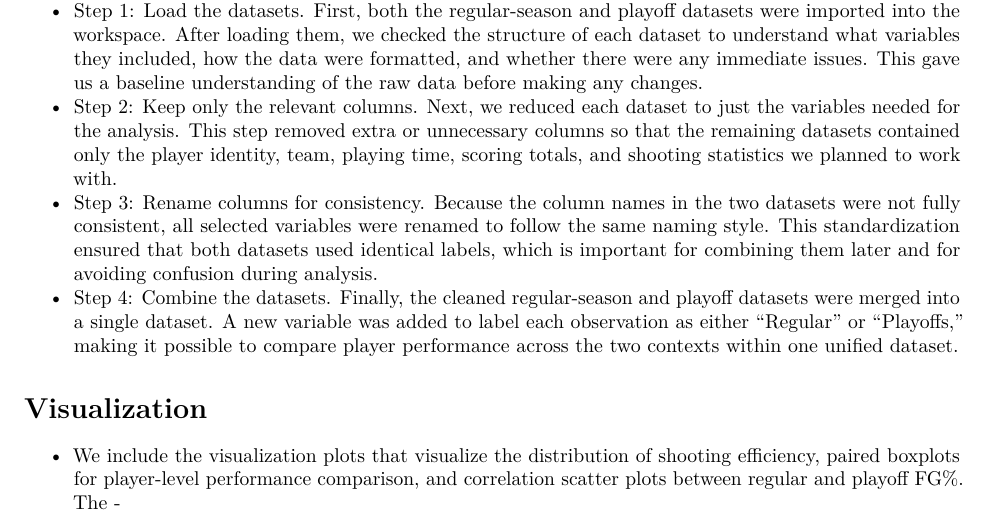
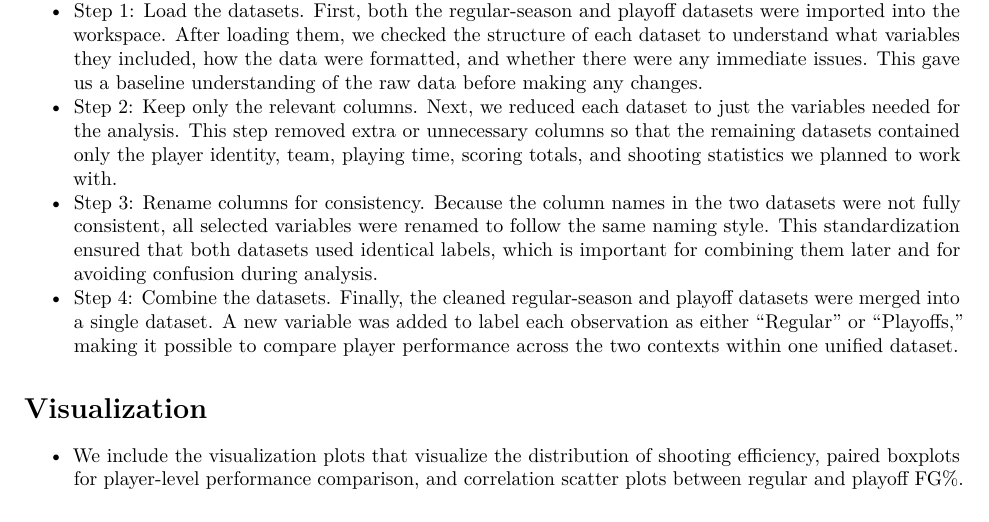
Before and after one commit to NeilTChen/STAT107_Final_Project_Group_20, an R Markdown document (FinalReport.Rmd): part of page 1 of 3, cut so that both start at the same text. Rendered offline with R 4.5, knitr and Pandoc, then LaTeX, with nearby package versions.

Commit message:
Update FinalReport.Rmd
Typo fix

```diff
--- a/FinalReport.Rmd
+++ b/FinalReport.Rmd
@@ -28,7 +28,7 @@ source("00_requirements.R")
 - Step 4: Combine the datasets. Finally, the cleaned regular-season and playoff datasets were merged into a single dataset. A new variable was added to label each observation as either “Regular” or “Playoffs,” making it possible to compare player performance across the two contexts within one unified dataset.
 
 # Visualization
-- We include the visualization plots that visualize the distribution of shooting efficiency, paired boxplots for player-level performance comparison, and correlation scatter plots between regular and playoff FG%. The -
+- We include the visualization plots that visualize the distribution of shooting efficiency, paired boxplots for player-level performance comparison, and correlation scatter plots between regular and playoff FG%.
 - Distribution of Shooting Efficiency: The first set of plots shows histograms of field-goal percentage for the regular season and the playoffs. These visualizations allow us to compare how player shooting efficiency is spread out in each setting. By looking at the shapes of the two distributions, we can see whether players tend to shoot better, worse, or similarly in the postseason compared to the regular season.
 - Paired Comparison of Performance: Next, we created a paired boxplot using only players who appear in both datasets. This visualization places regular-season and playoff field-goal percentages side by side for the same individuals. Comparing the two boxplots helps us understand whether there is a common shift in performance—such as a general decrease or increase in shooting efficiency—from the regular season to the playoffs.
 - Correlation of Performance. Finally, we produced a scatterplot that compares each player’s regular-season field-goal percentage to their playoff field-goal percentage. Each point represents one player, showing both values together. This plot helps reveal whether players who shoot well in the regular season also tend to shoot well in the playoffs, and how consistent shooting performance is across the two contexts.
```
